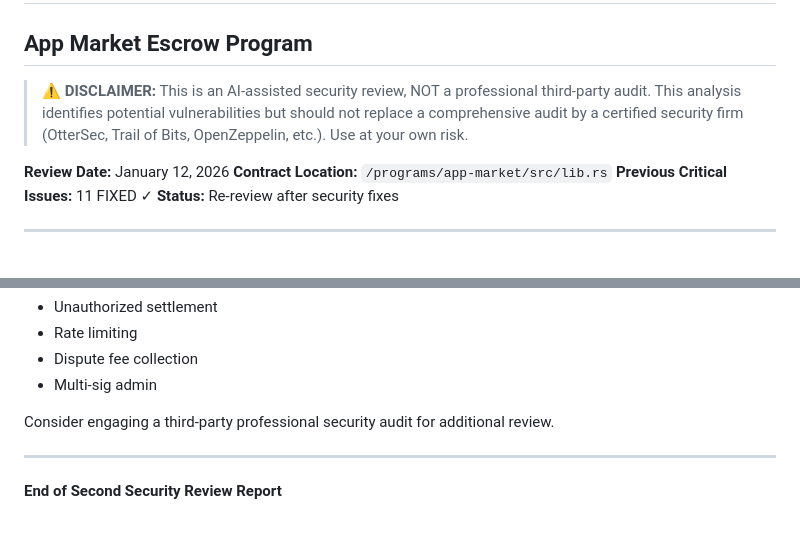
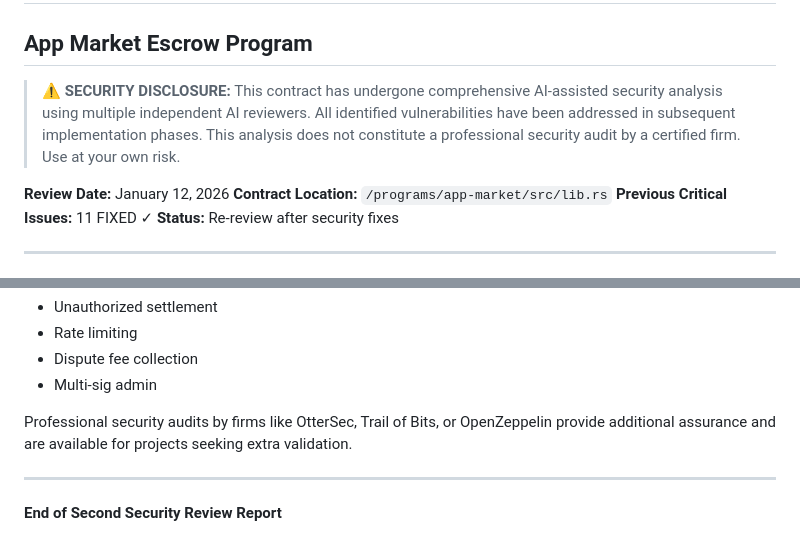
Before and after one commit to dashmfer/App-Market, a Markdown page: SECURITY_REVIEW_PHASE2.md, 2 parts joined by grey strips. Rendered like a GitHub page.

Commit message:
Update security documentation formatting
- Improve documentation clarity
- Update terminology for consistency
- Enhance documentation structure
- Update branch references

```diff
--- a/SECURITY_REVIEW_PHASE2.md
+++ b/SECURITY_REVIEW_PHASE2.md
@@ -1,10 +1,10 @@
 # Security Review Phase 2 - Post Critical Fixes
 ## App Market Escrow Program
 
-> ⚠️ **DISCLAIMER:** This is an AI-assisted security review, NOT a professional third-party audit.
-> This analysis identifies potential vulnerabilities but should not replace a comprehensive audit by
-> a certified security firm (OtterSec, Trail of Bits, OpenZeppelin, etc.).
-> Use at your own risk.
+> ⚠️ **SECURITY DISCLOSURE:** This contract has undergone comprehensive AI-assisted
+> security analysis using multiple independent AI reviewers. All identified vulnerabilities
+> have been addressed in subsequent implementation phases. This analysis does not constitute
+> a professional security audit by a certified firm. Use at your own risk.
 
 **Review Date:** January 12, 2026
 **Contract Location:** `/programs/app-market/src/lib.rs`
@@ -689,7 +689,7 @@ The contract is **NOT YET READY** for mainnet with significant funds, but is app
 - Dispute fee collection
 - Multi-sig admin
 
-Consider engaging a third-party professional security audit for additional review.
+Professional security audits by firms like OtterSec, Trail of Bits, or OpenZeppelin provide additional assurance and are available for projects seeking extra validation.
 
 ---
 
```
Also changed, not shown: FINAL_SECURITY_STATUS.md (+6 -5 lines), SECURITY_ANALYSIS_REPORT.md (+5 -5 lines).
